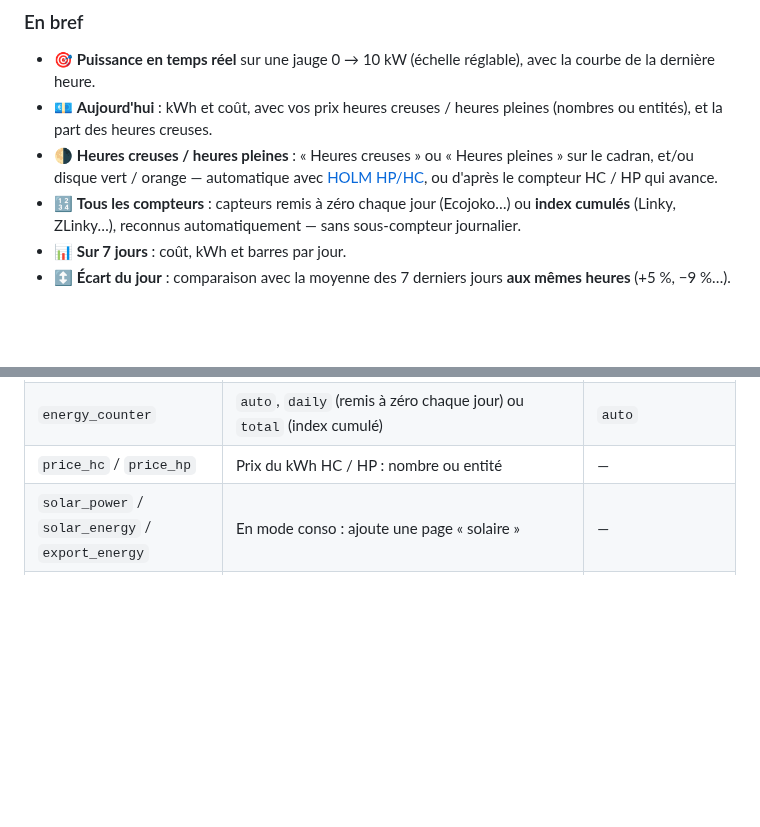
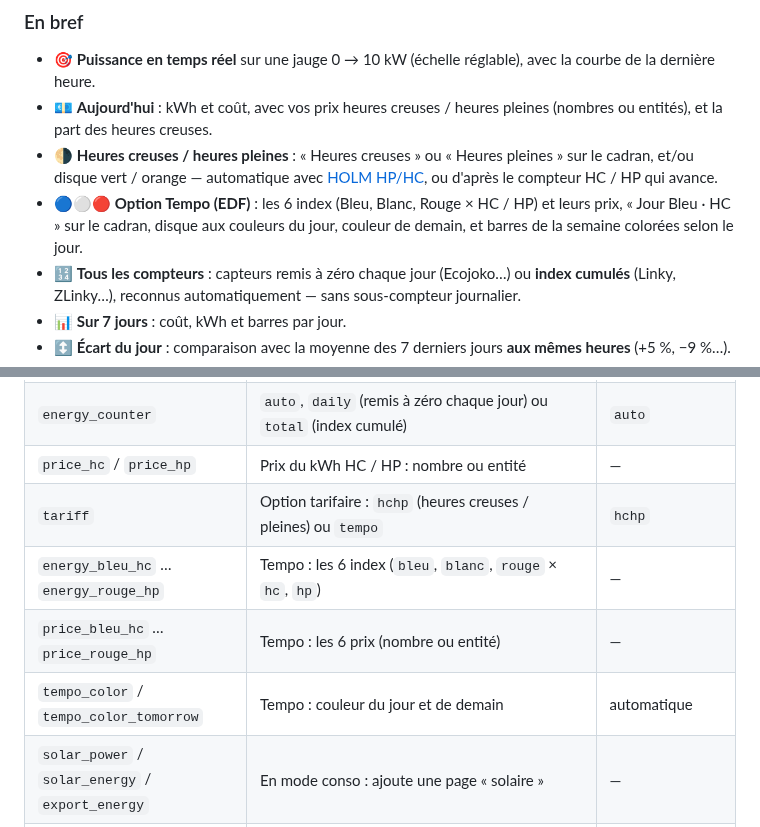
Before and after one commit to kaaribou/holm-ecojoko-card, a Markdown page: README.md, 2 parts joined by grey strips. Drawn GitHub-style; blank space fills up the shorter version.

```diff
--- a/README.md
+++ b/README.md
@@ -15,6 +15,7 @@ HOLM Ecojoko Card reprend l'esprit du cadran Ecojoko : une grande jauge de puiss
 - 🎯 **Puissance en temps réel** sur une jauge 0 → 10 kW (échelle réglable), avec la courbe de la dernière heure.
 - 💶 **Aujourd'hui** : kWh et coût, avec vos prix heures creuses / heures pleines (nombres ou entités), et la part des heures creuses.
 - 🌗 **Heures creuses / heures pleines** : « Heures creuses » ou « Heures pleines » sur le cadran, et/ou disque vert / orange — automatique avec [HOLM HP/HC](https://github.com/kaaribou/holm-tarif), ou d'après le compteur HC / HP qui avance.
+- 🔵⚪🔴 **Option Tempo (EDF)** : les 6 index (Bleu, Blanc, Rouge × HC / HP) et leurs prix, « Jour Bleu · HC » sur le cadran, disque aux couleurs du jour, couleur de demain, et barres de la semaine colorées selon le jour.
 - 🔢 **Tous les compteurs** : capteurs remis à zéro chaque jour (Ecojoko…) ou **index cumulés** (Linky, ZLinky…), reconnus automatiquement — sans sous-compteur journalier.
 - 📊 **Sur 7 jours** : coût, kWh et barres par jour.
 - ↕️ **Écart du jour** : comparaison avec la moyenne des 7 derniers jours **aux mêmes heures** (+5 %, −9 %…).
@@ -94,6 +99,10 @@ price_export: 0.04                        # prix de revente
 | `hc_values` | Valeurs de `hc_source` qui signifient « heures creuses » | `on, HC, HC.., heures creuses` |
 | `energy_counter` | `auto`, `daily` (remis à zéro chaque jour) ou `total` (index cumulé) | `auto` |
 | `price_hc` / `price_hp` | Prix du kWh HC / HP : nombre ou entité | — |
+| `tariff` | Option tarifaire : `hchp` (heures creuses / pleines) ou `tempo` | `hchp` |
+| `energy_bleu_hc` … `energy_rouge_hp` | Tempo : les 6 index (`bleu`, `blanc`, `rouge` × `hc`, `hp`) | — |
+| `price_bleu_hc` … `price_rouge_hp` | Tempo : les 6 prix (nombre ou entité) | — |
+| `tempo_color` / `tempo_color_tomorrow` | Tempo : couleur du jour et de demain | automatique |
 | `solar_power` / `solar_energy` / `export_energy` | En mode conso : ajoute une page « solaire » | — |
 | `energy` / `price_self` / `price_export` / `forecast` | Mode solaire : production (kWh), valeurs du kWh, prévision | — |
 | `max_power` | Puissance maximale de la jauge (W) | `12000` (6000 en solaire) |
```
Also changed, not shown: other parts of README.md (+35 -1 lines), CHANGELOG.md (+8 -0 lines), docs/images/tempo.png (added), 1 other file.
